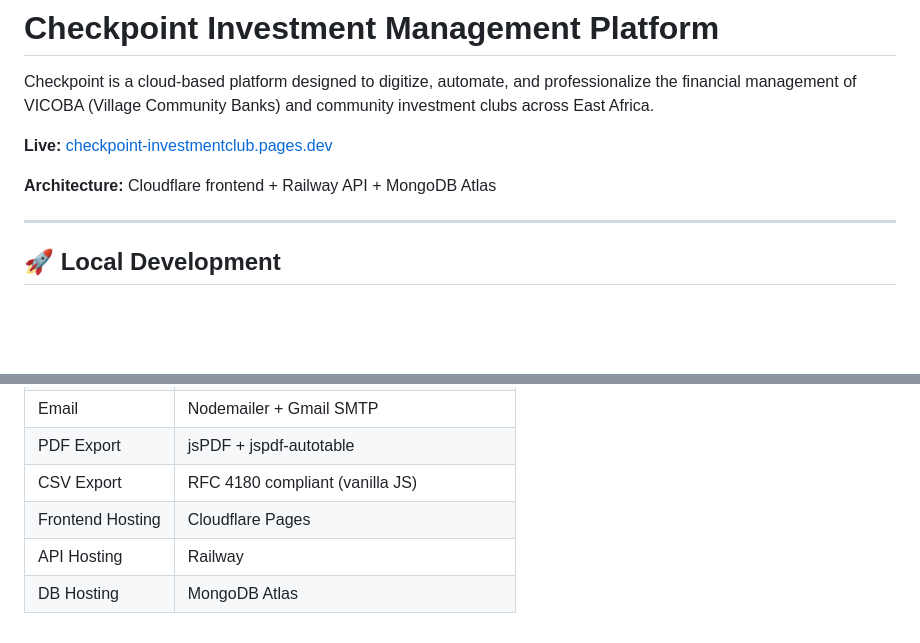
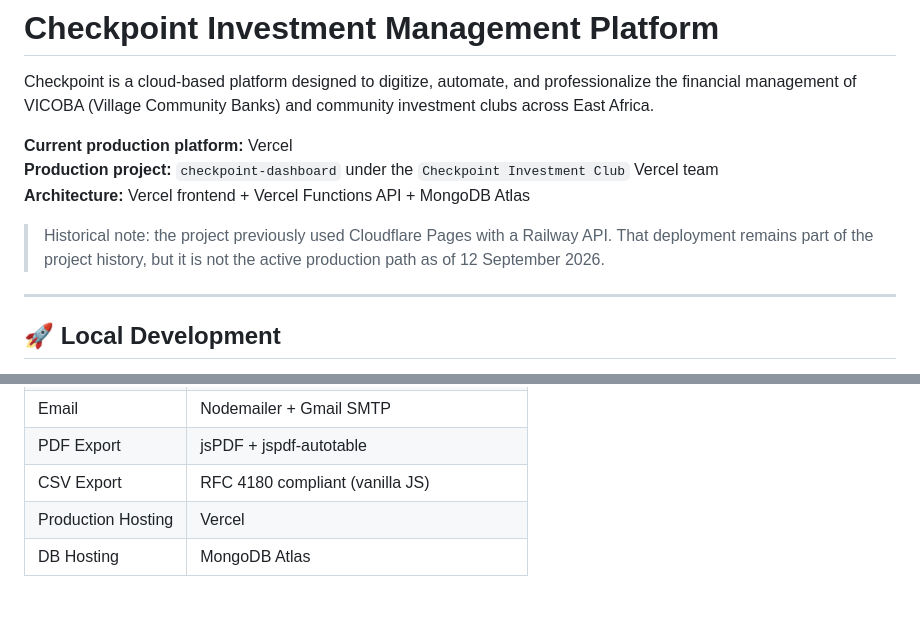
Before and after one commit to jkidune/checkpoint-dashboard, a Markdown page: README.md, 2 parts joined by grey strips. Rendered like a GitHub page; blank space fills up the shorter version.

```diff
--- a/README.md
+++ b/README.md
@@ -2,9 +2,11 @@
 
 Checkpoint is a cloud-based platform designed to digitize, automate, and professionalize the financial management of VICOBA (Village Community Banks) and community investment clubs across East Africa.
 
-**Live:** [checkpoint-investmentclub.pages.dev](https://checkpoint-investmentclub.pages.dev)
+**Current production platform:** Vercel
+**Production project:** `checkpoint-dashboard` under the `Checkpoint Investment Club` Vercel team
+**Architecture:** Vercel frontend + Vercel Functions API + MongoDB Atlas
 
-**Architecture:** Cloudflare frontend + Railway API + MongoDB Atlas
+> Historical note: the project previously used Cloudflare Pages with a Railway API. That deployment remains part of the project history, but it is not the active production path as of 12 September 2026.
 
 ---
 
@@ -135,6 +164,5 @@ Default member password: `checkpoint2025` (sent via welcome email on account cre
 | Email | Nodemailer + Gmail SMTP |
 | PDF Export | jsPDF + jspdf-autotable |
 | CSV Export | RFC 4180 compliant (vanilla JS) |
-| Frontend Hosting | Cloudflare Pages |
-| API Hosting | Railway |
+| Production Hosting | Vercel |
 | DB Hosting | MongoDB Atlas |
```
Also changed, not shown: other parts of README.md (+72 -45 lines).
